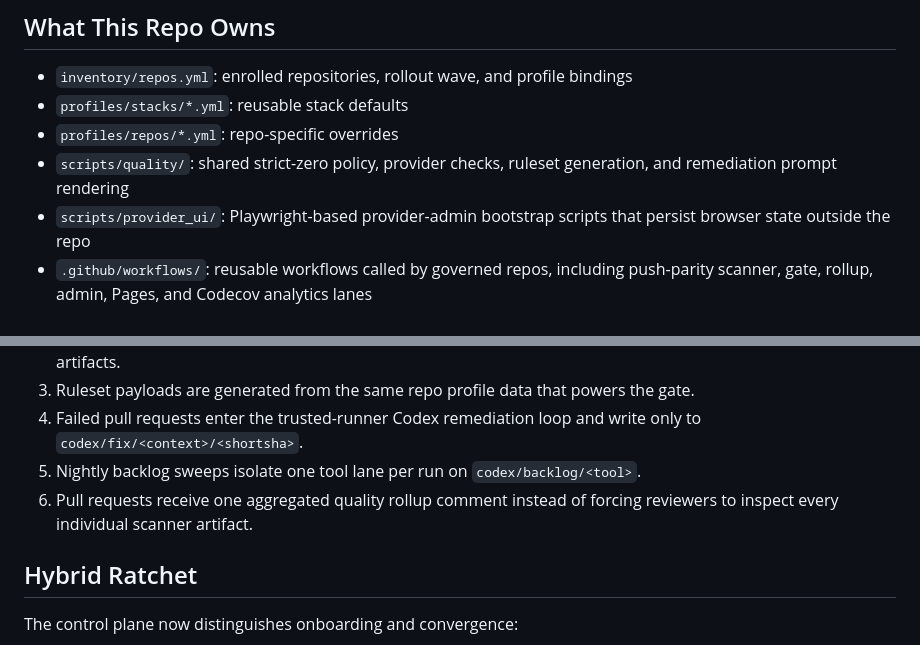
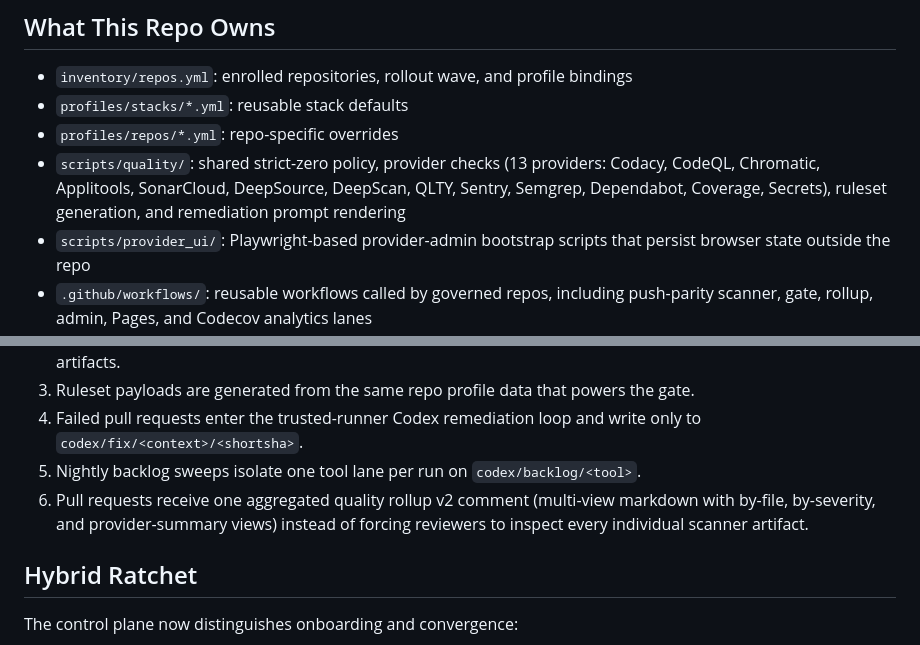
Before and after one commit to Prekzursil/quality-zero-platform, a Markdown page: README.md, 2 parts joined by grey strips. GitHub-like rendering.

Commit message:
docs(qrv2-pr3): update README with new providers + rollup v2 format

```diff
--- a/README.md
+++ b/README.md
@@ -8,7 +8,7 @@ It replaces the old queue/template baseline with reusable workflows, shared qual
 - `inventory/repos.yml`: enrolled repositories, rollout wave, and profile bindings
 - `profiles/stacks/*.yml`: reusable stack defaults
 - `profiles/repos/*.yml`: repo-specific overrides
-- `scripts/quality/`: shared strict-zero policy, provider checks, ruleset generation, and remediation prompt rendering
+- `scripts/quality/`: shared strict-zero policy, provider checks (13 providers: Codacy, CodeQL, Chromatic, Applitools, SonarCloud, DeepSource, DeepScan, QLTY, Sentry, Semgrep, Dependabot, Coverage, Secrets), ruleset generation, and remediation prompt rendering
 - `scripts/provider_ui/`: Playwright-based provider-admin bootstrap scripts that persist browser state outside the repo
 - `.github/workflows/`: reusable workflows called by governed repos, including push-parity scanner, gate, rollup, admin, Pages, and Codecov analytics lanes
 - `templates/repo/`: thin wrapper contract for governed repos
@@ -41,7 +41,7 @@ Phase-1 compatibility still preserves the established public check names for the
 3. Ruleset payloads are generated from the same repo profile data that powers the gate.
 4. Failed pull requests enter the trusted-runner Codex remediation loop and write only to `codex/fix/<context>/<shortsha>`.
 5. Nightly backlog sweeps isolate one tool lane per run on `codex/backlog/<tool>`.
-6. Pull requests receive one aggregated quality rollup comment instead of forcing reviewers to inspect every individual scanner artifact.
+6. Pull requests receive one aggregated quality rollup v2 comment (multi-view markdown with by-file, by-severity, and provider-summary views) instead of forcing reviewers to inspect every individual scanner artifact.
 
 ## Hybrid Ratchet
 
```
